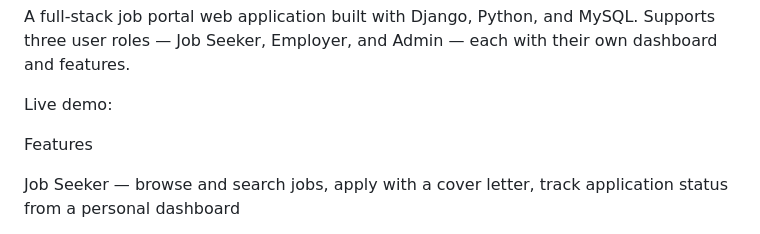
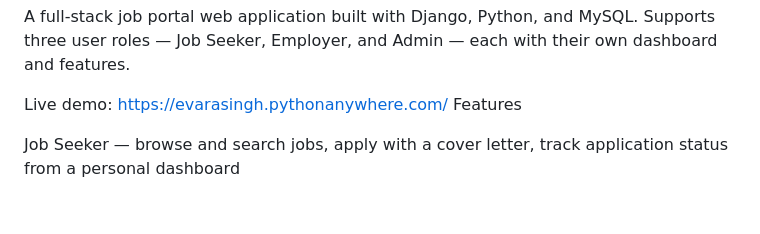
Before and after one commit to SarojPanwar/jobportal-django, a Markdown page: README.md, the part around the change. Rendered like a GitHub page; blank space fills up the shorter version.

Commit message:
Update live demo link in README
Updated the live demo link in the README.

```diff
--- a/README.md
+++ b/README.md
@@ -3,7 +3,7 @@ JobConnect — Django + MySQL
 A full-stack job portal web application built with Django, Python, and MySQL. Supports three user roles — Job Seeker, Employer, and Admin — each with their own dashboard and features.
 
 Live demo:
-
+https://evarasingh.pythonanywhere.com/
 Features
 
 Job Seeker — browse and search jobs, apply with a cover letter, track application status from a personal dashboard
```
